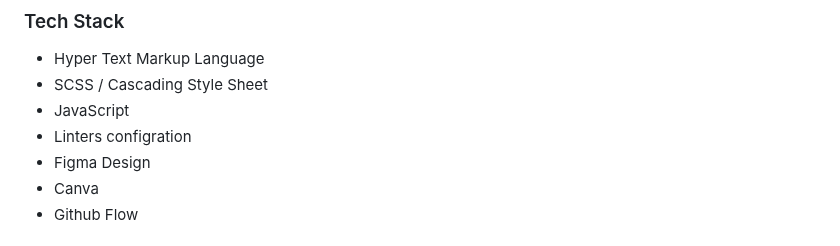
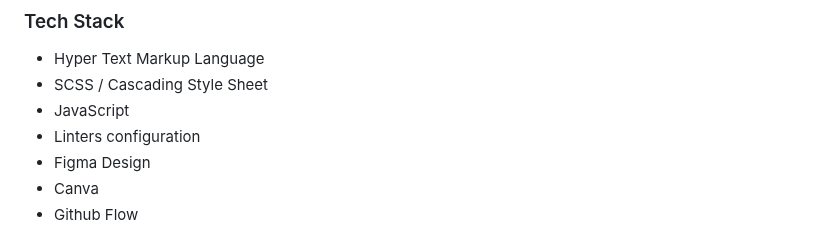
Before and after one commit to AbuTalha3/Rock-Climbing-Competition-Fixture, a Markdown page: README.md, the part around the change. Drawn GitHub-style.

```diff
--- a/README.md
+++ b/README.md
@@ -74,7 +74,7 @@ Climbing Competition is an interactive website made with HTML, CSS and JavaScrip
 - Hyper Text Markup Language
 - SCSS / Cascading Style Sheet
 - JavaScript
-- Linters configration
+- Linters configuration
 - Figma Design
 - Canva
 - Github Flow
```
